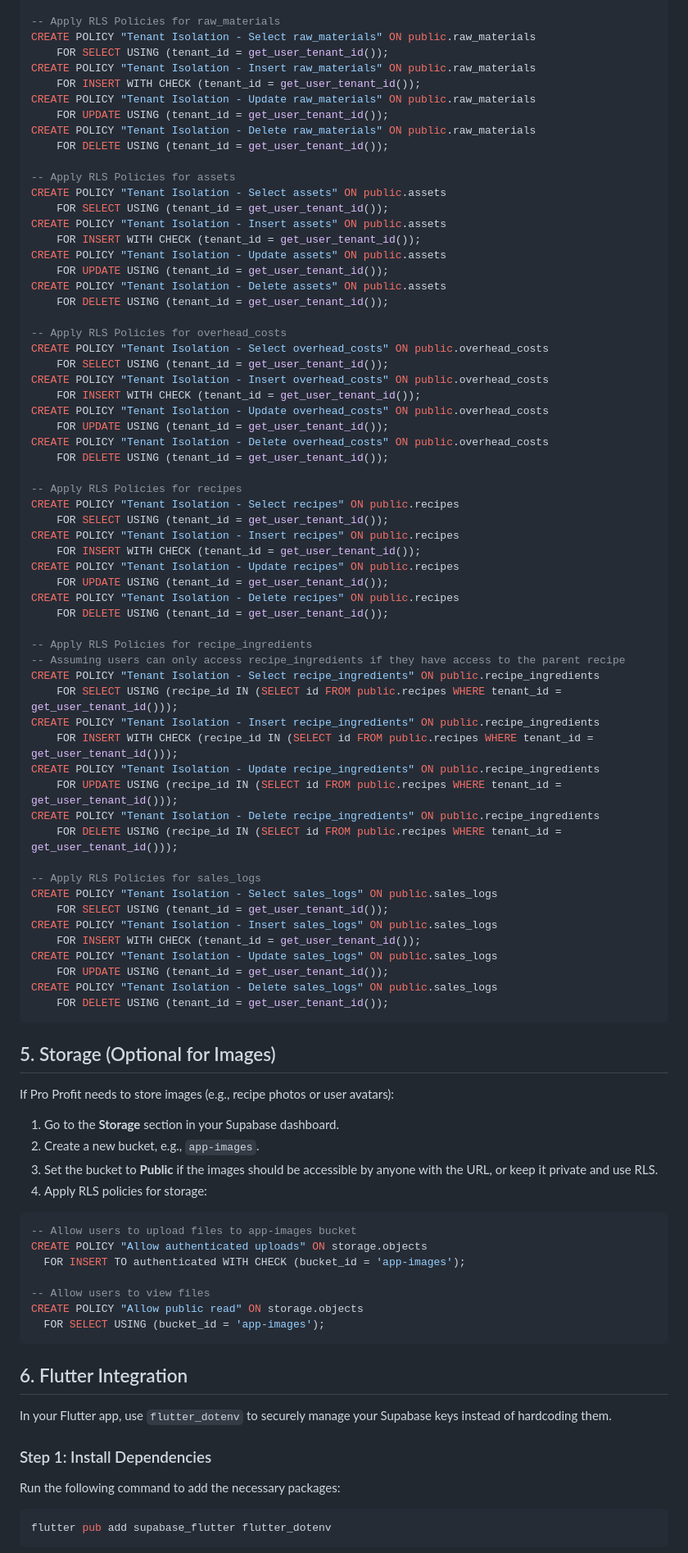
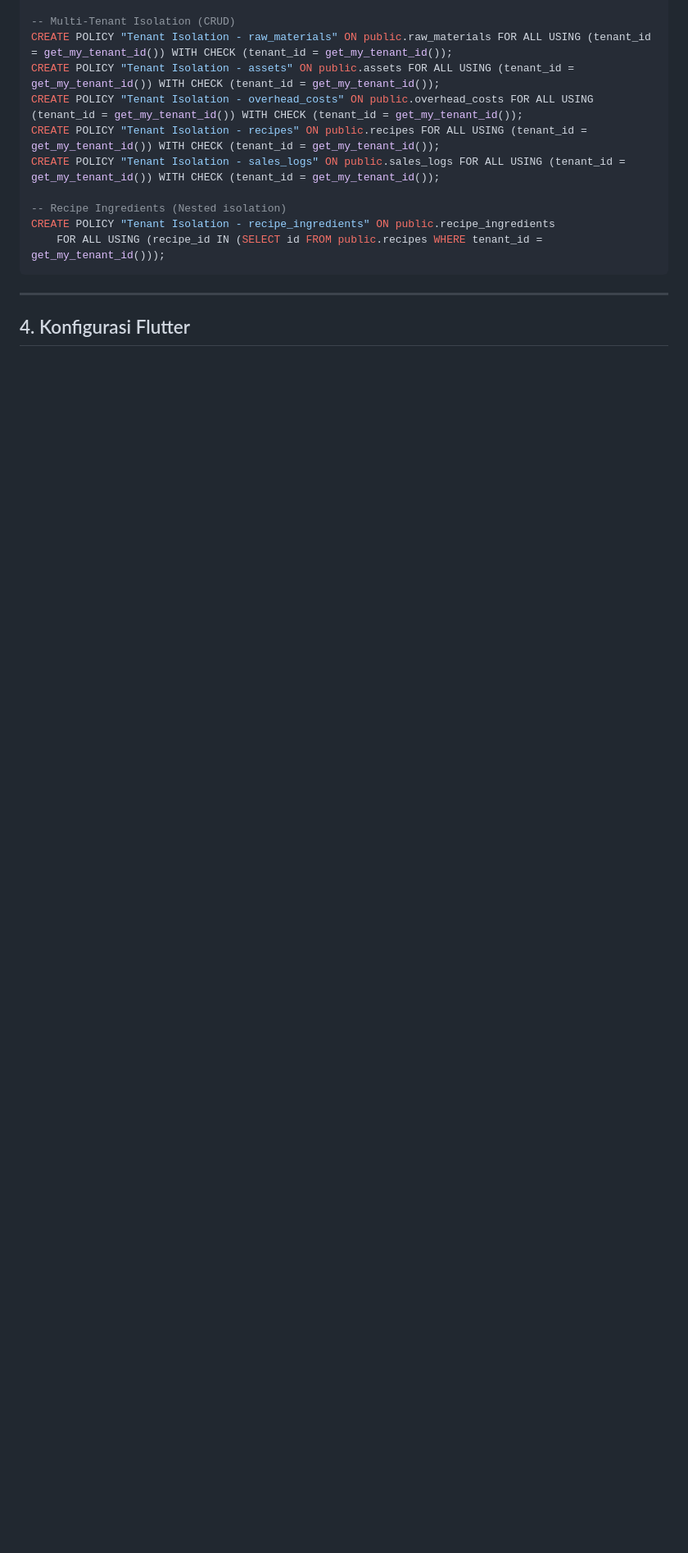
Before and after one commit to NarmadaWeb/pro-profit, a Markdown page: SETUP_SUPABASE.md, the part around one of its changes. Shown at 82% size. Drawn GitHub-style; blank space fills up the shorter version.

````diff
--- a/SETUP_SUPABASE.md
+++ b/SETUP_SUPABASE.md
@@ -151,89 +190,17 @@ CREATE POLICY "Users can update their own profile" ON public.user_profiles
 
--- Apply RLS Policies for raw_materials
-CREATE POLICY "Tenant Isolation - Select raw_materials" ON public.raw_materials
-    FOR SELECT USING (tenant_id = get_user_tenant_id());
-CREATE POLICY "Tenant Isolation - Insert raw_materials" ON public.raw_materials
-    FOR INSERT WITH CHECK (tenant_id = get_user_tenant_id());
-CREATE POLICY "Tenant Isolation - Update raw_materials" ON public.raw_materials
-    FOR UPDATE USING (tenant_id = get_user_tenant_id());
-CREATE POLICY "Tenant Isolation - Delete raw_materials" ON public.raw_materials
-    FOR DELETE USING (tenant_id = get_user_tenant_id());
+-- Multi-Tenant Isolation (CRUD)
+CREATE POLICY "Tenant Isolation - raw_materials" ON public.raw_materials FOR ALL USING (tenant_id = get_my_tenant_id()) WITH CHECK (tenant_id = get_my_tenant_id());
+CREATE POLICY "Tenant Isolation - assets" ON public.assets FOR ALL USING (tenant_id = get_my_tenant_id()) WITH CHECK (tenant_id = get_my_tenant_id());
+CREATE POLICY "Tenant Isolation - overhead_costs" ON public.overhead_costs FOR ALL USING (tenant_id = get_my_tenant_id()) WITH CHECK (tenant_id = get_my_tenant_id());
+CREATE POLICY "Tenant Isolation - recipes" ON public.recipes FOR ALL USING (tenant_id = get_my_tenant_id()) WITH CHECK (tenant_id = get_my_tenant_id());
+CREATE POLICY "Tenant Isolation - sales_logs" ON public.sales_logs FOR ALL USING (tenant_id = get_my_tenant_id()) WITH CHECK (tenant_id = get_my_tenant_id());
 
--- Apply RLS Policies for assets
-CREATE POLICY "Tenant Isolation - Select assets" ON public.assets
-    FOR SELECT USING (tenant_id = get_user_tenant_id());
-CREATE POLICY "Tenant Isolation - Insert assets" ON public.assets
-    FOR INSERT WITH CHECK (tenant_id = get_user_tenant_id());
-CREATE POLICY "Tenant Isolation - Update assets" ON public.assets
-    FOR UPDATE USING (tenant_id = get_user_tenant_id());
-CREATE POLICY "Tenant Isolation - Delete assets" ON public.assets
-    FOR DELETE USING (tenant_id = get_user_tenant_id());
-
--- Apply RLS Policies for overhead_costs
-CREATE POLICY "Tenant Isolation - Select overhead_costs" ON public.overhead_costs
-    FOR SELECT USING (tenant_id = get_user_tenant_id());
-CREATE POLICY "Tenant Isolation - Insert overhead_costs" ON public.overhead_costs
-    FOR INSERT WITH CHECK (tenant_id = get_user_tenant_id());
-CREATE POLICY "Tenant Isolation - Update overhead_costs" ON public.overhead_costs
-    FOR UPDATE USING (tenant_id = get_user_tenant_id());
-CREATE POLICY "Tenant Isolation - Delete overhead_costs" ON public.overhead_costs
-    FOR DELETE USING (tenant_id = get_user_tenant_id());
-
--- Apply RLS Policies for recipes
-CREATE POLICY "Tenant Isolation - Select recipes" ON public.recipes
-    FOR SELECT USING (tenant_id = get_user_tenant_id());
-CREATE POLICY "Tenant Isolation - Insert recipes" ON public.recipes
-    FOR INSERT WITH CHECK (tenant_id = get_user_tenant_id());
-CREATE POLICY "Tenant Isolation - Update recipes" ON public.recipes
-    FOR UPDATE USING (tenant_id = get_user_tenant_id());
-CREATE POLICY "Tenant Isolation - Delete recipes" ON public.recipes
-    FOR DELETE USING (tenant_id = get_user_tenant_id());
-
--- Apply RLS Policies for recipe_ingredients
--- Assuming users can only access recipe_ingredients if they have access to the parent recipe
-CREATE POLICY "Tenant Isolation - Select recipe_ingredients" ON public.recipe_ingredients
-    FOR SELECT USING (recipe_id IN (SELECT id FROM public.recipes WHERE tenant_id = get_user_tenant_id()));
-CREATE POLICY "Tenant Isolation - Insert recipe_ingredients" ON public.recipe_ingredients
-    FOR INSERT WITH CHECK (recipe_id IN (SELECT id FROM public.recipes WHERE tenant_id = get_user_tenant_id()));
-CREATE POLICY "Tenant Isolation - Update recipe_ingredients" ON public.recipe_ingredients
-    FOR UPDATE USING (recipe_id IN (SELECT id FROM public.recipes WHERE tenant_id = get_user_tenant_id()));
-CREATE POLICY "Tenant Isolation - Delete recipe_ingredients" ON public.recipe_ingredients
-    FOR DELETE USING (recipe_id IN (SELECT id FROM public.recipes WHERE tenant_id = get_user_tenant_id()));
-
--- Apply RLS Policies for sales_logs
-CREATE POLICY "Tenant Isolation - Select sales_logs" ON public.sales_logs
-    FOR SELECT USING (tenant_id = get_user_tenant_id());
-CREATE POLICY "Tenant Isolation - Insert sales_logs" ON public.sales_logs
-    FOR INSERT WITH CHECK (tenant_id = get_user_tenant_id());
-CREATE POLICY "Tenant Isolation - Update sales_logs" ON public.sales_logs
-    FOR UPDATE USING (tenant_id = get_user_tenant_id());
-CREATE POLICY "Tenant Isolation - Delete sales_logs" ON public.sales_logs
-    FOR DELETE USING (tenant_id = get_user_tenant_id());
+-- Recipe Ingredients (Nested isolation)
+CREATE POLICY "Tenant Isolation - recipe_ingredients" ON public.recipe_ingredients
+    FOR ALL USING (recipe_id IN (SELECT id FROM public.recipes WHERE tenant_id = get_my_tenant_id()));
 ```
 
-## 5. Storage (Optional for Images)
-If Pro Profit needs to store images (e.g., recipe photos or user avatars):
-1. Go to the **Storage** section in your Supabase dashboard.
-2. Create a new bucket, e.g., `app-images`.
-3. Set the bucket to **Public** if the images should be accessible by anyone with the URL, or keep it private and use RLS.
-4. Apply RLS policies for storage:
+---
 
-```sql
--- Allow users to upload files to app-images bucket
-CREATE POLICY "Allow authenticated uploads" ON storage.objects
-  FOR INSERT TO authenticated WITH CHECK (bucket_id = 'app-images');
+## 4. Konfigurasi Flutter
 
--- Allow users to view files
-CREATE POLICY "Allow public read" ON storage.objects
-  FOR SELECT USING (bucket_id = 'app-images');
-```
-
-## 6. Flutter Integration
-In your Flutter app, use `flutter_dotenv` to securely manage your Supabase keys instead of hardcoding them.
-
-### Step 1: Install Dependencies
-Run the following command to add the necessary packages:
-```bash
-flutter pub add supabase_flutter flutter_dotenv
-```
-
````
Also changed, not shown: other parts of SETUP_SUPABASE.md (+103 -111 lines).
